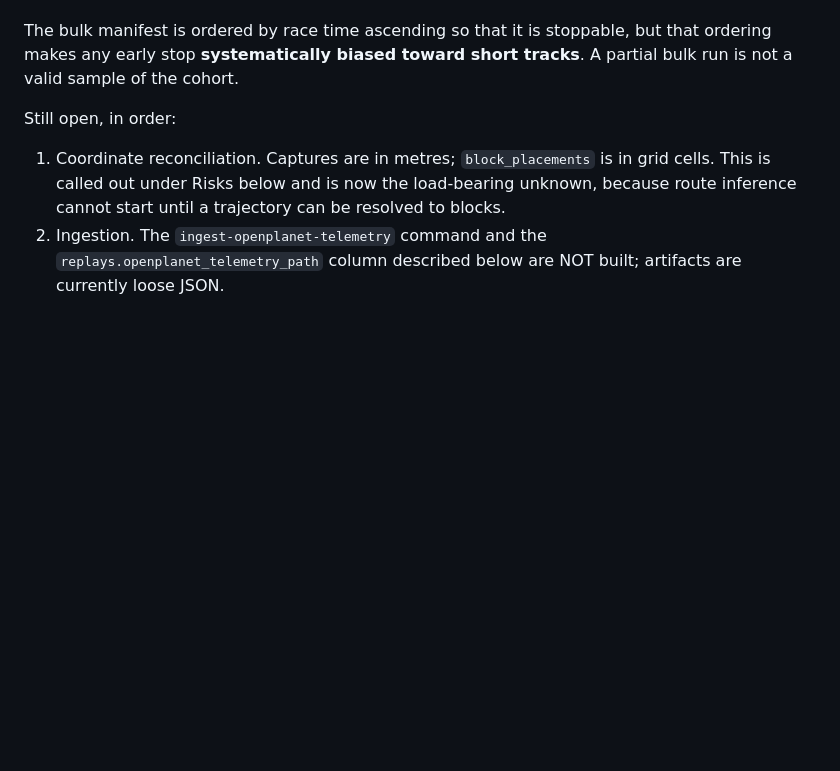
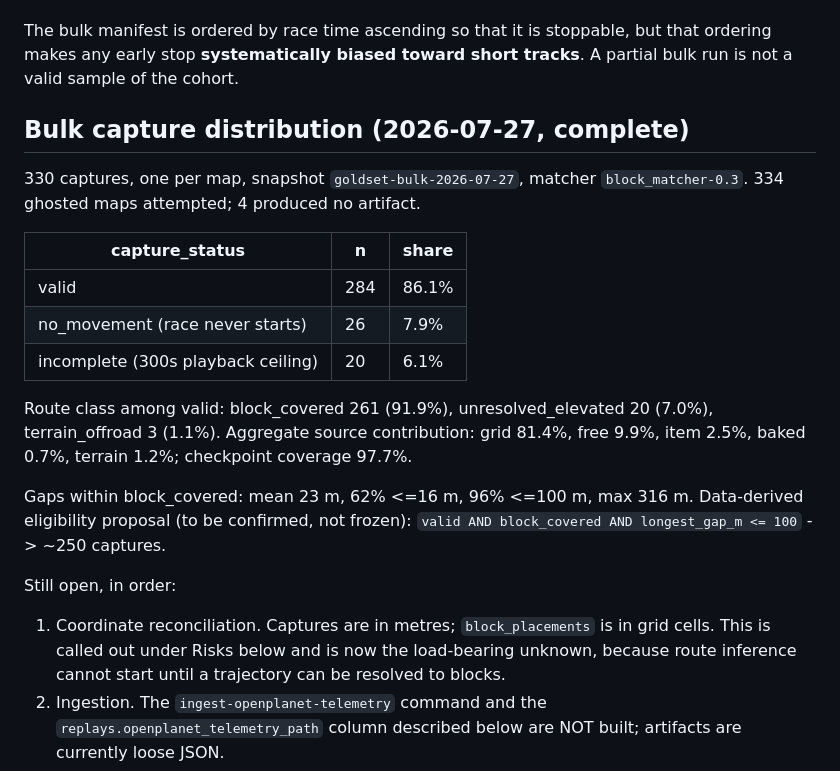
Before and after one commit to maferick/TraxManiaMapAI, a Markdown page: docs/workstreams/openplanet-telemetry.md, the part around the change. Drawn GitHub-style; blank space fills up the shorter version.

Commit message:
Record the complete bulk-capture distribution
330 captures over the ghosted gold set, one per map. 86.1% valid;
among valid, 91.9% block_covered with 97.7% aggregate checkpoint
coverage. Free placements contribute 9.9% of coverage at scale, far
more than the pilot suggested. Proposed (not frozen) eligibility:
valid AND block_covered AND gap <= 100m, about 250 captures.

Co-Authored-By: Claude Opus 5 <noreply@anthropic.com>

```diff
--- a/docs/workstreams/openplanet-telemetry.md
+++ b/docs/workstreams/openplanet-telemetry.md
@@ -56,6 +56,27 @@ The bulk manifest is ordered by race time ascending so that it is
 stoppable, but that ordering makes any early stop
 **systematically biased toward short tracks**. A partial bulk run is not
 a valid sample of the cohort.
+
+## Bulk capture distribution (2026-07-27, complete)
+
+330 captures, one per map, snapshot `goldset-bulk-2026-07-27`,
+matcher `block_matcher-0.3`. 334 ghosted maps attempted; 4 produced no
+artifact.
+
+| capture_status | n | share |
+|---|---|---|
+| valid | 284 | 86.1% |
+| no_movement (race never starts) | 26 | 7.9% |
+| incomplete (300s playback ceiling) | 20 | 6.1% |
+
+Route class among valid: block_covered 261 (91.9%), unresolved_elevated
+20 (7.0%), terrain_offroad 3 (1.1%). Aggregate source contribution:
+grid 81.4%, free 9.9%, item 2.5%, baked 0.7%, terrain 1.2%; checkpoint
+coverage 97.7%.
+
+Gaps within block_covered: mean 23 m, 62% <=16 m, 96% <=100 m, max
+316 m. Data-derived eligibility proposal (to be confirmed, not frozen):
+`valid AND block_covered AND longest_gap_m <= 100` -> ~250 captures.
 
 Still open, in order:
 
```
